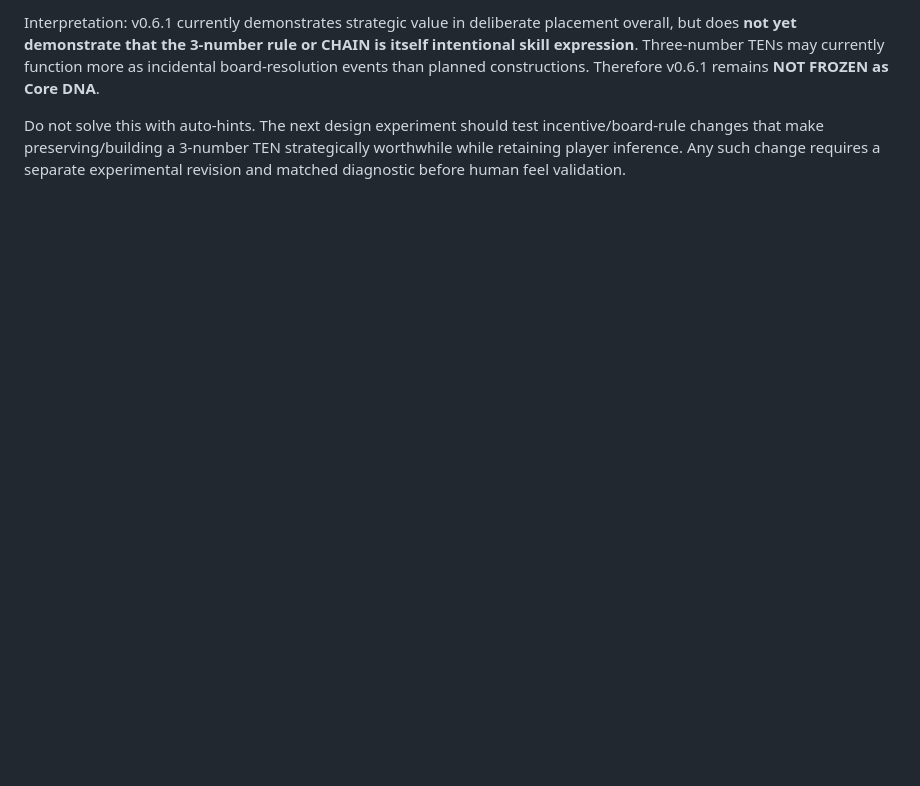
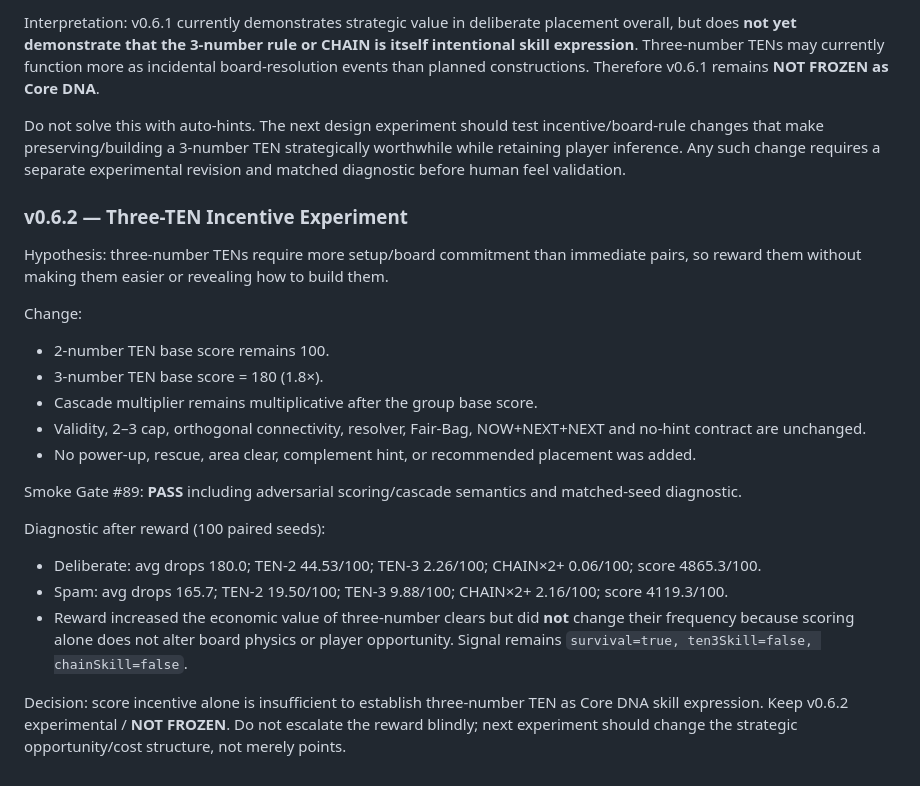
Before and after one commit to wiztechid/ten-drop, a Markdown page: docs/CURRENT.md, the part around the change. Rendered like a GitHub page; blank space fills up the shorter version.

Commit message:
docs: record v0.6.2 Three-TEN incentive diagnostic

```diff
--- a/docs/CURRENT.md
+++ b/docs/CURRENT.md
@@ -324,3 +324,24 @@ Observed:
 Interpretation: v0.6.1 currently demonstrates strategic value in deliberate placement overall, but does **not yet demonstrate that the 3-number rule or CHAIN is itself intentional skill expression**. Three-number TENs may currently function more as incidental board-resolution events than planned constructions. Therefore v0.6.1 remains **NOT FROZEN as Core DNA**.
 
 Do not solve this with auto-hints. The next design experiment should test incentive/board-rule changes that make preserving/building a 3-number TEN strategically worthwhile while retaining player inference. Any such change requires a separate experimental revision and matched diagnostic before human feel validation.
+
+
+### v0.6.2 — Three-TEN Incentive Experiment
+
+Hypothesis: three-number TENs require more setup/board commitment than immediate pairs, so reward them without making them easier or revealing how to build them.
+
+Change:
+- 2-number TEN base score remains 100.
+- 3-number TEN base score = 180 (1.8×).
+- Cascade multiplier remains multiplicative after the group base score.
+- Validity, 2–3 cap, orthogonal connectivity, resolver, Fair-Bag, NOW+NEXT+NEXT and no-hint contract are unchanged.
+- No power-up, rescue, area clear, complement hint, or recommended placement was added.
+
+Smoke Gate #89: **PASS** including adversarial scoring/cascade semantics and matched-seed diagnostic.
+
+Diagnostic after reward (100 paired seeds):
+- Deliberate: avg drops 180.0; TEN-2 44.53/100; TEN-3 2.26/100; CHAIN×2+ 0.06/100; score 4865.3/100.
+- Spam: avg drops 165.7; TEN-2 19.50/100; TEN-3 9.88/100; CHAIN×2+ 2.16/100; score 4119.3/100.
+- Reward increased the economic value of three-number clears but did **not** change their frequency because scoring alone does not alter board physics or player opportunity. Signal remains `survival=true, ten3Skill=false, chainSkill=false`.
+
+Decision: score incentive alone is insufficient to establish three-number TEN as Core DNA skill expression. Keep v0.6.2 experimental / **NOT FROZEN**. Do not escalate the reward blindly; next experiment should change the strategic opportunity/cost structure, not merely points.
```
